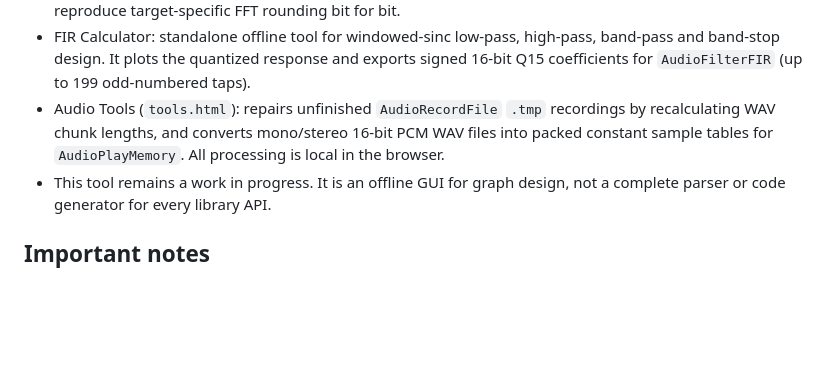
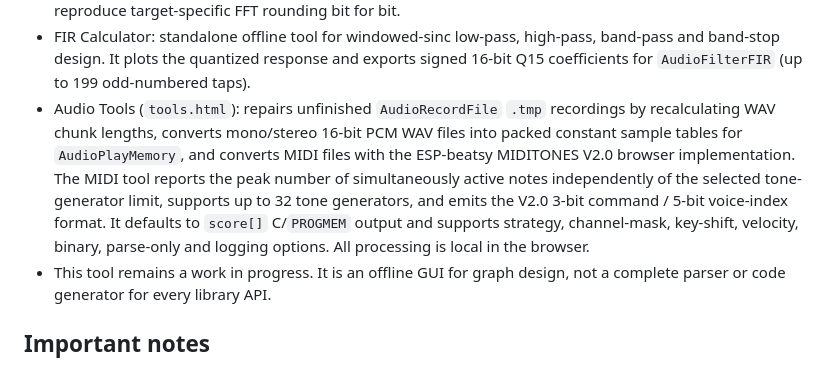
Before and after one commit to FrankBoesing/ESP-beatsy-Audio-Library, a Markdown page: docs/README.md, the part around the change. Drawn GitHub-style; blank space fills up the shorter version.

Commit message:
Document MIDITONES V2.0 browser tool

```diff
--- a/docs/README.md
+++ b/docs/README.md
@@ -44,7 +44,7 @@ Teensy Audio System Design Tool for the ESP-beatsy Audio Library.
 - FIR Calculator: standalone offline tool for windowed-sinc low-pass, high-pass,
   band-pass and band-stop design. It plots the quantized response and exports
   signed 16-bit Q15 coefficients for `AudioFilterFIR` (up to 199 odd-numbered taps).
-- Audio Tools (`tools.html`): repairs unfinished `AudioRecordFile` `.tmp` recordings by recalculating WAV chunk lengths, and converts mono/stereo 16-bit PCM WAV files into packed constant sample tables for `AudioPlayMemory`. All processing is local in the browser.
+- Audio Tools (`tools.html`): repairs unfinished `AudioRecordFile` `.tmp` recordings by recalculating WAV chunk lengths, converts mono/stereo 16-bit PCM WAV files into packed constant sample tables for `AudioPlayMemory`, and converts MIDI files with the ESP-beatsy MIDITONES V2.0 browser implementation. The MIDI tool reports the peak number of simultaneously active notes independently of the selected tone-generator limit, supports up to 32 tone generators, and emits the V2.0 3-bit command / 5-bit voice-index format. It defaults to `score[]` C/`PROGMEM` output and supports strategy, channel-mask, key-shift, velocity, binary, parse-only and logging options. All processing is local in the browser.
 - This tool remains a work in progress. It is an offline GUI for graph design,
   not a complete parser or code generator for every library API.
 
```
